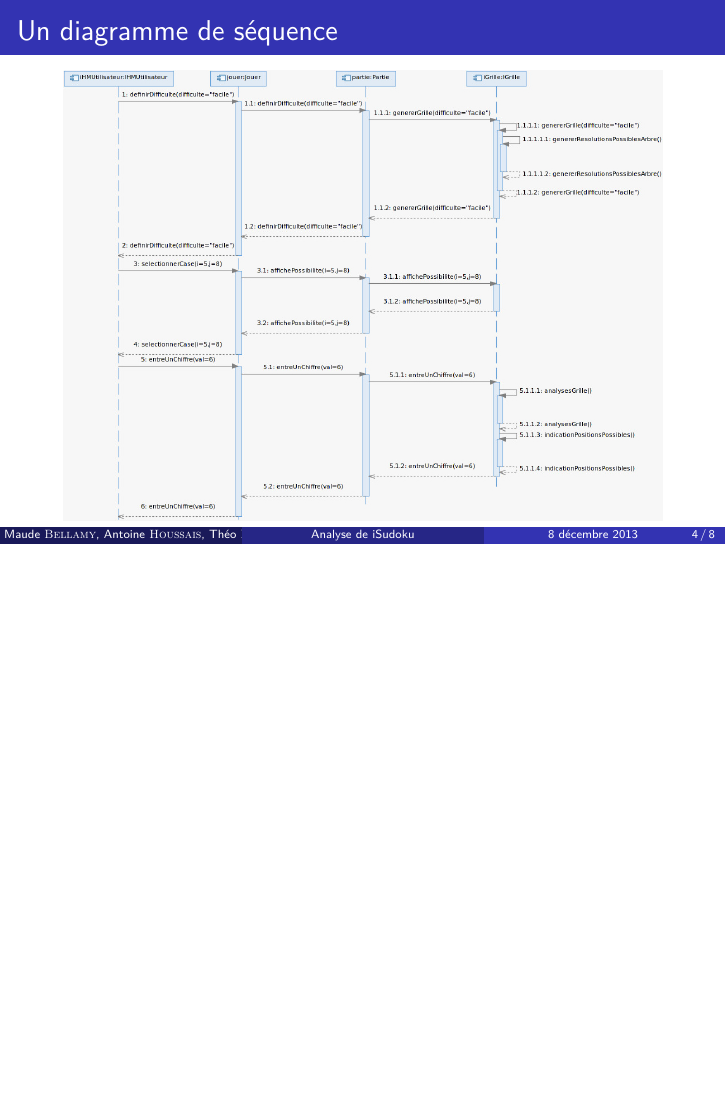
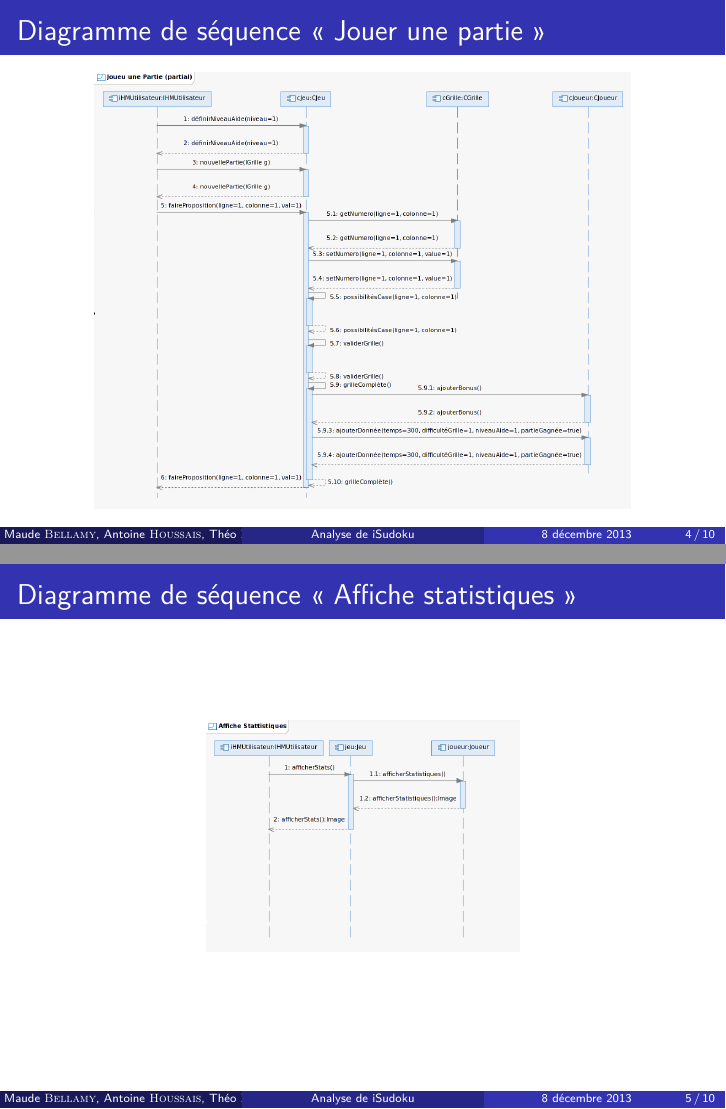
Before and after one commit to Neir/iSudoku, LaTeX slides (presentation_finale/presentation.tex): page 8 of 13 before the commit and pages 8 and 9 of 15 after it, the two joined at a grey line, the shorter picture padded with empty space. Compiled offline with pdfLaTeX.

Commit message:
Update presentation_finale

```diff
--- a/presentation_finale/presentation.tex
+++ b/presentation_finale/presentation.tex
@@ -51,13 +51,28 @@
   \end{figure}
 \end{frame}
 
-\subsection{Un diagramme de séquence de niveau interaction inter-composant}
+\subsection{Quelques diagrammes de séquence de niveau interaction inter-composant}
 \begin{frame}
-  \frametitle{Un diagramme de séquence}
+  \frametitle{Diagramme de séquence « Jouer une partie »}
   \begin{figure}[h]
-    \includegraphics[scale=0.275]{dia_seq_02.jpg}
+    \includegraphics[scale=0.275]{diagrammeSequence_01.png}
   \end{figure}
 \end{frame}
+
+\begin{frame}
+  \frametitle{Diagramme de séquence « Affiche statistiques »}
+  \begin{figure}[h]
+    \includegraphics[scale=0.275]{diagrammeSequence_02.png}
+  \end{figure}
+\end{frame}
+
+\begin{frame}
+  \frametitle{Diagramme de séquence « Générer une grille par photo »}
+  \begin{figure}[h]
+    \includegraphics[scale=0.275]{diagrammeSequence_03.png}
+  \end{figure}
+\end{frame}
+
 
 \subsection{Instanciation nominale des composants}
 \begin{frame}
```
Also changed, not shown: presentation_finale/diagrammeSequence_01.png (added), presentation_finale/diagrammeSequence_02.png (added), presentation_finale/diagrammeSequence_03.png (added), presentation_finale/presentation.pdf, 5 other files.
